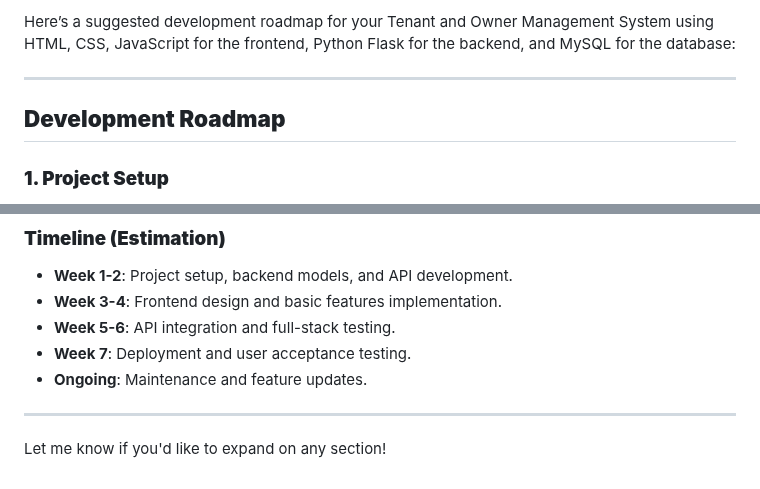
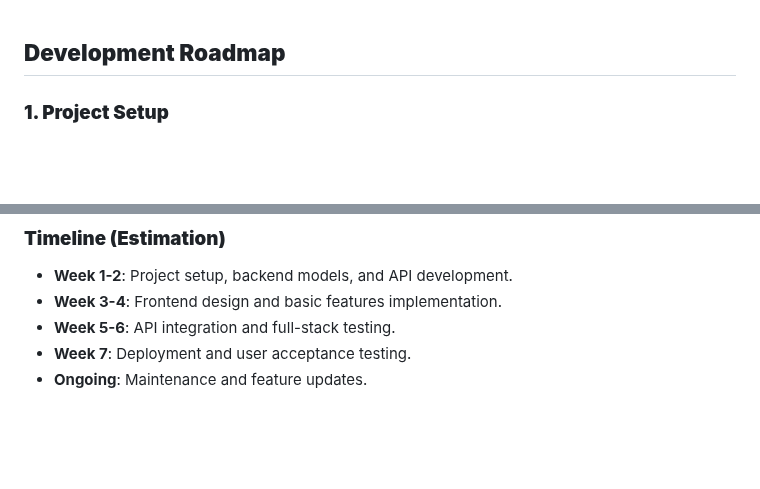
Before and after one commit to brewnok/rentkhojo, a Markdown page: DEV_ROADMAP_HTMLCSSJS_PY_FLASK.md, 2 parts joined by grey strips. Drawn GitHub-style; blank space fills up the shorter version.

```diff
--- a/DEV_ROADMAP_HTMLCSSJS_PY_FLASK.md
+++ b/DEV_ROADMAP_HTMLCSSJS_PY_FLASK.md
@@ -1,6 +1,3 @@
-Here’s a suggested development roadmap for your Tenant and Owner Management System using HTML, CSS, JavaScript for the frontend, Python Flask for the backend, and MySQL for the database:
-
----
 
 ## **Development Roadmap**
 
@@ -137,7 +134,3 @@ Here’s a suggested development roadmap for your Tenant and Owner Management Sy
 - **Week 5-6**: API integration and full-stack testing.
 - **Week 7**: Deployment and user acceptance testing.
 - **Ongoing**: Maintenance and feature updates.
-
----
-
-Let me know if you'd like to expand on any section!
```
